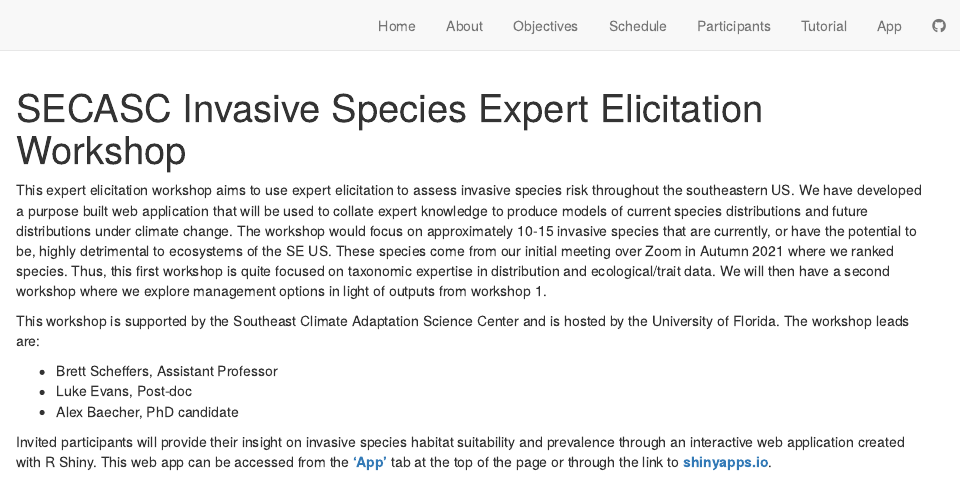
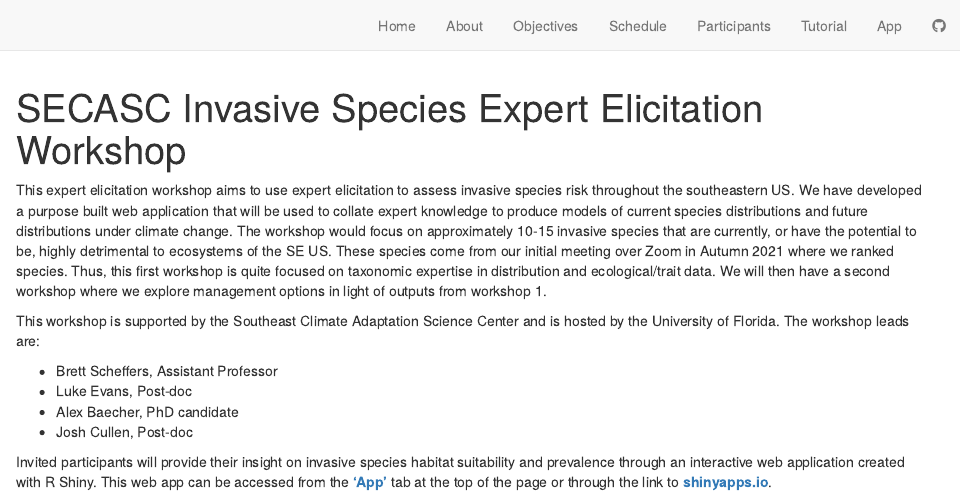
Before and after one commit to joshcullen/invasive_spp_expert_elicitation, an R Markdown document (index.Rmd): the page in a window 1100 px wide, from its top. Rendered offline with R 4.5, knitr and Pandoc, with nearby package versions; drawn as R Markdown's standard HTML page in place of the format the file asks for.

Commit message:
Add myself as one of workshop leads on homepage

```diff
--- a/index.Rmd
+++ b/index.Rmd
@@ -14,5 +14,6 @@ This workshop is supported by the Southeast Climate Adaptation Science Center an
 - Brett Scheffers, Assistant Professor
 - Luke Evans, Post-doc
 - Alex Baecher, PhD candidate
+- Josh Cullen, Post-doc
 
 Invited participants will provide their insight on invasive species habitat suitability and prevalence through an interactive web application created with R Shiny. This web app can be accessed from the [**'App'**](https://joshcullen.github.io/invasive_spp_expert_elicitation/shiny_app.html) tab at the top of the page or through the link to [**shinyapps.io**](https://joshcullen.shinyapps.io/invasive_expert_elicitation/).
```
Also changed, not shown: docs/search.json, 21 other files.
